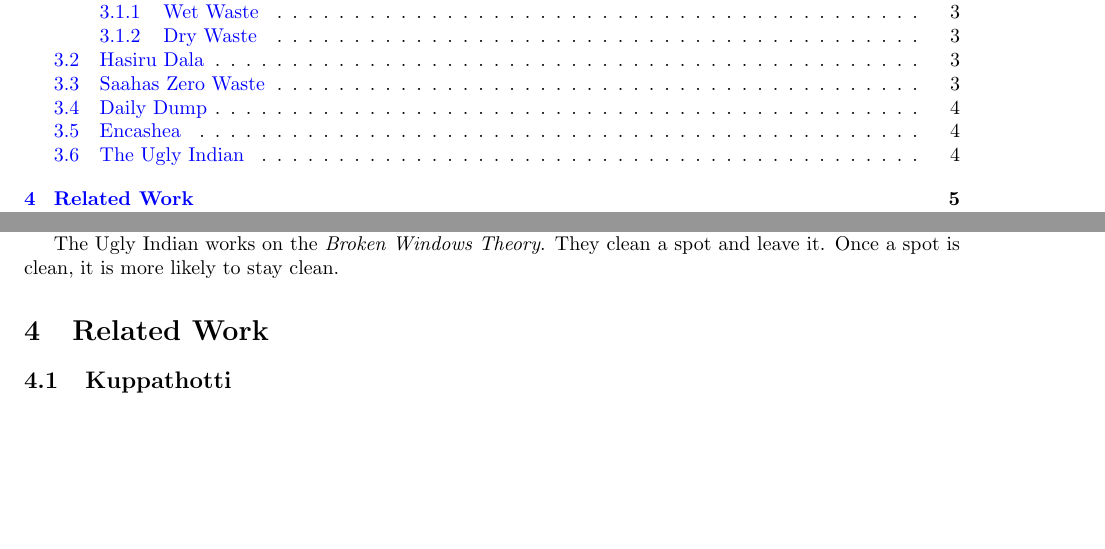
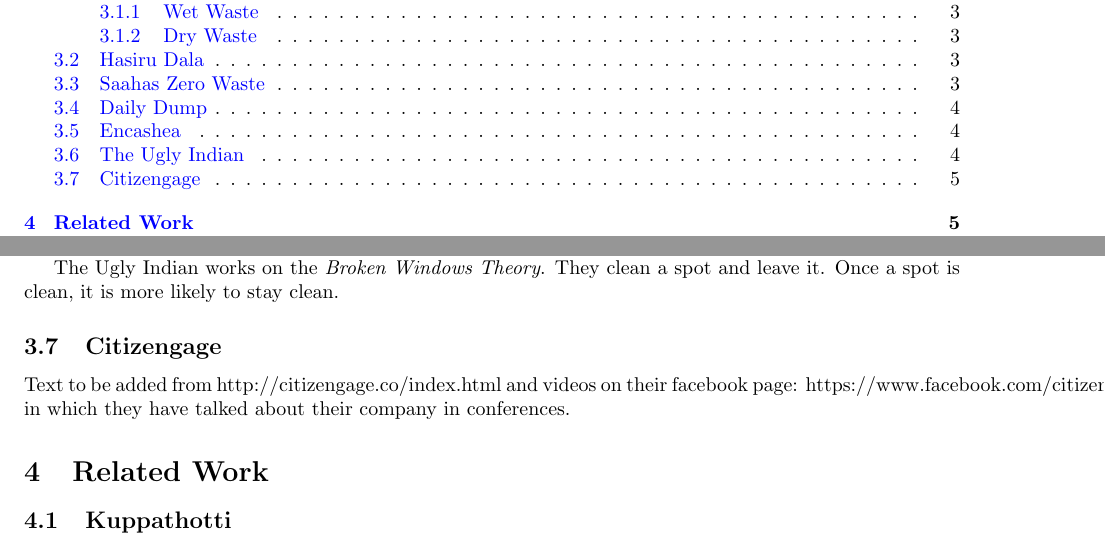
Before and after one commit to avikalpg/Pristine, a LaTeX paper (report/report.tex): two parts of pages 1 and 5 of 8, joined at a grey line, cut so that both start at the same text, the shorter picture padded with empty space. Compiled offline with pdfLaTeX.

Commit message:
added citizenGage to the Status Quo section of the report.

```diff
--- a/report/report.tex
+++ b/report/report.tex
@@ -162,6 +162,9 @@
 The Ugly Indian works on the \emph{Broken Windows Theory}. They clean a spot and leave it. Once a spot is clean, it is more likely to stay clean.
 
 
+\subsection{Citizengage}
+
+Text to be added from http://citizengage.co/index.html and videos on their facebook page: https://www.facebook.com/citizengage/?fref=nf in which they have talked about their company in conferences.
 %-----------------------------------------------------------------%
 %------------------------ Section Boundary -----------------------%
 %-----------------------------------------------------------------%
```
Also changed, not shown: projects.txt (+3 -1 lines).
